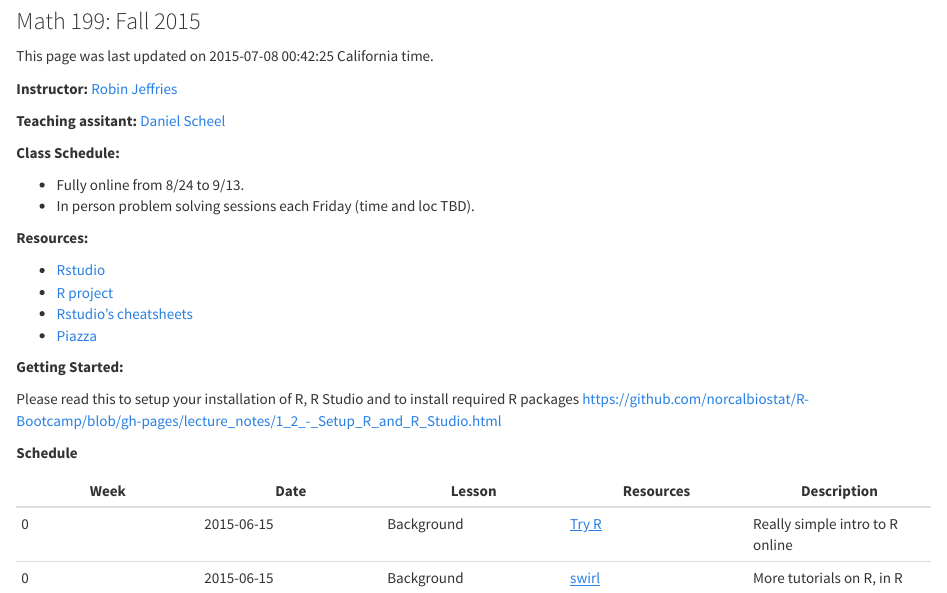
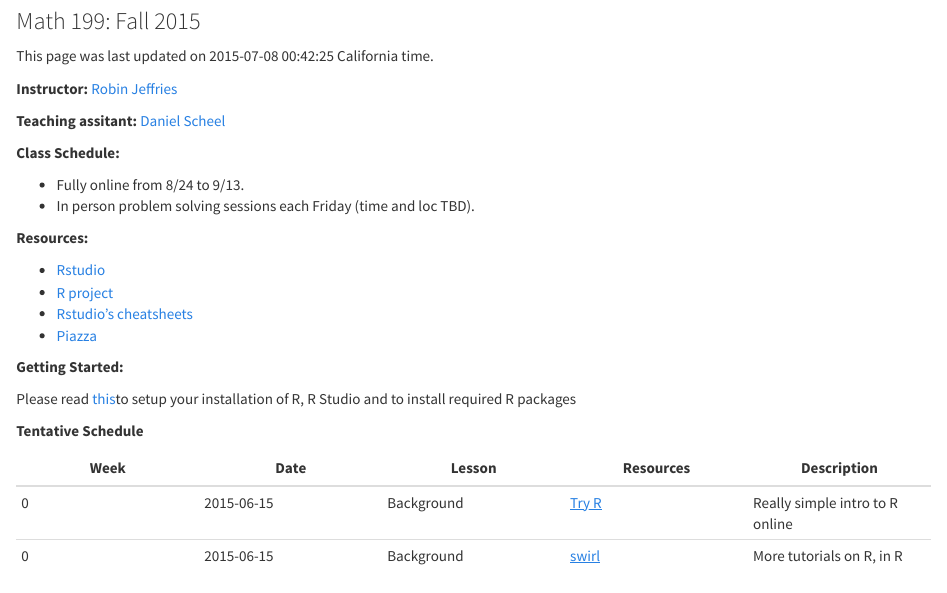
Before and after one commit to Dscheel/R-Bootcamp, an R Markdown document (index.Rmd): the page in a window 1100 px wide, from 120 px down. Rendered offline with R 4.5, knitr and Pandoc, with nearby package versions.

Commit message:
update index

```diff
--- a/index.Rmd
+++ b/index.Rmd
@@ -30,10 +30,9 @@ This page was last updated on `r Sys.time()` California time.
 
 **Getting Started:**
 
-Please read this to setup your installation of R, R Studio and to install required R packages
-https://github.com/norcalbiostat/R-Bootcamp/blob/gh-pages/lecture_notes/1_2_-_Setup_R_and_R_Studio.html
+Please read [this](link to lecture notes 1.2)to setup your installation of R, R Studio and to install required R packages
 
-**Schedule**
+**Tentative Schedule**
 
 
 | Week  | Date  |  Lesson | Resources  |  Description |
```
Also changed, not shown: todo.md (added, +5 -0 lines), index_orig.html, readme.md (deleted).
